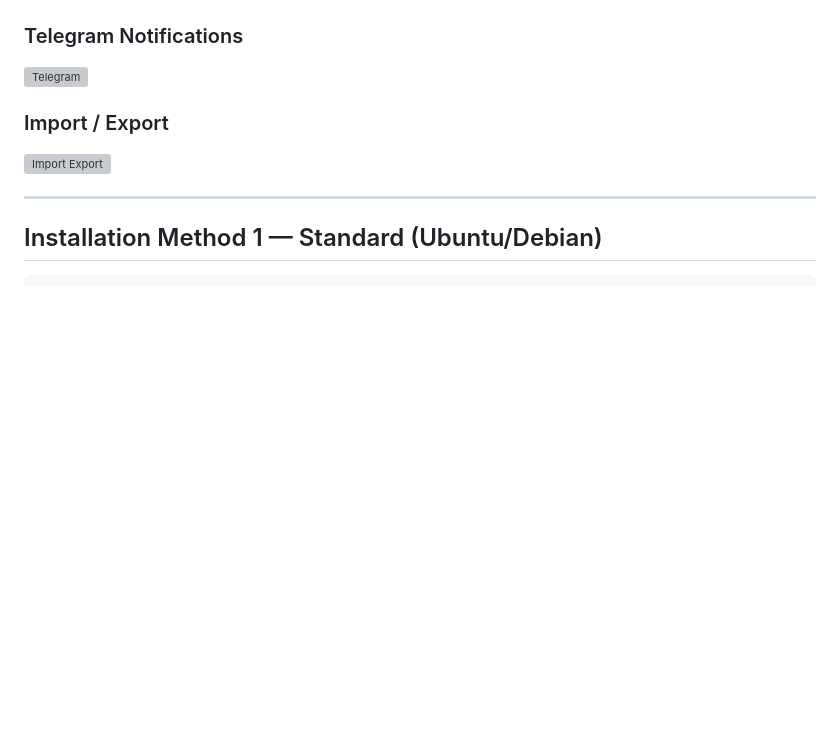
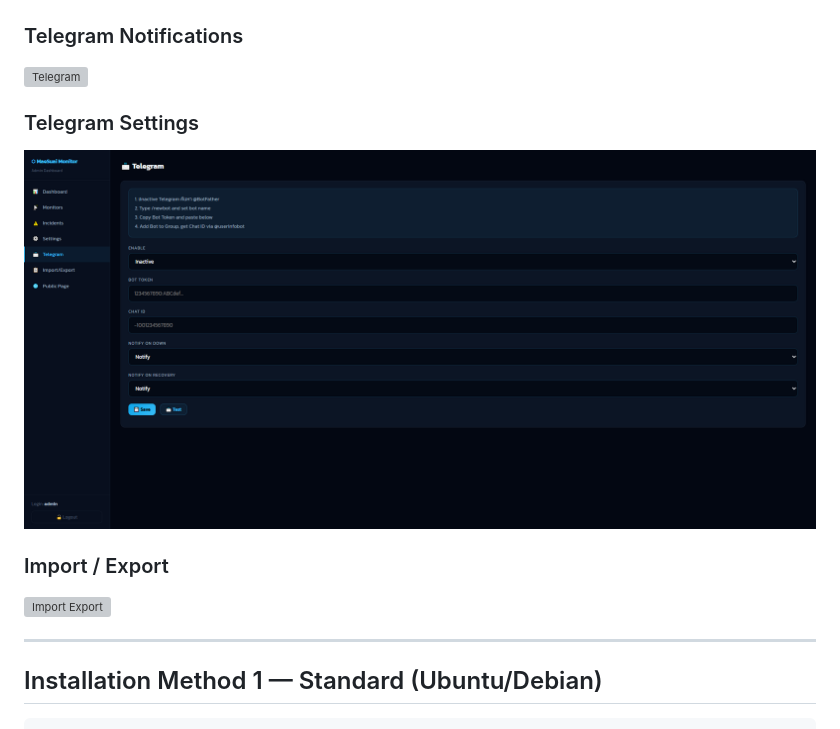
Before and after one commit to maxspeedcom/MaeSuai-Monitor, a Markdown page: README.md, the part around the change. Rendered like a GitHub page; pictures changed too: screenshots/telegram-settings.png (added); blank space fills up the shorter version; grey boxes are pictures that could not be loaded.

Commit message:
Add telegram settings screenshot

```diff
--- a/README.md
+++ b/README.md
@@ -24,6 +24,9 @@ Network uptime monitoring system built with Node.js + SQLite + Socket.IO
 
 ### Telegram Notifications
 ![Telegram](screenshots/telegram.png)
+
+### Telegram Settings
+![Telegram Settings](screenshots/telegram-settings.png)
 
 ### Import / Export
 ![Import Export](screenshots/import-export.png)
```
